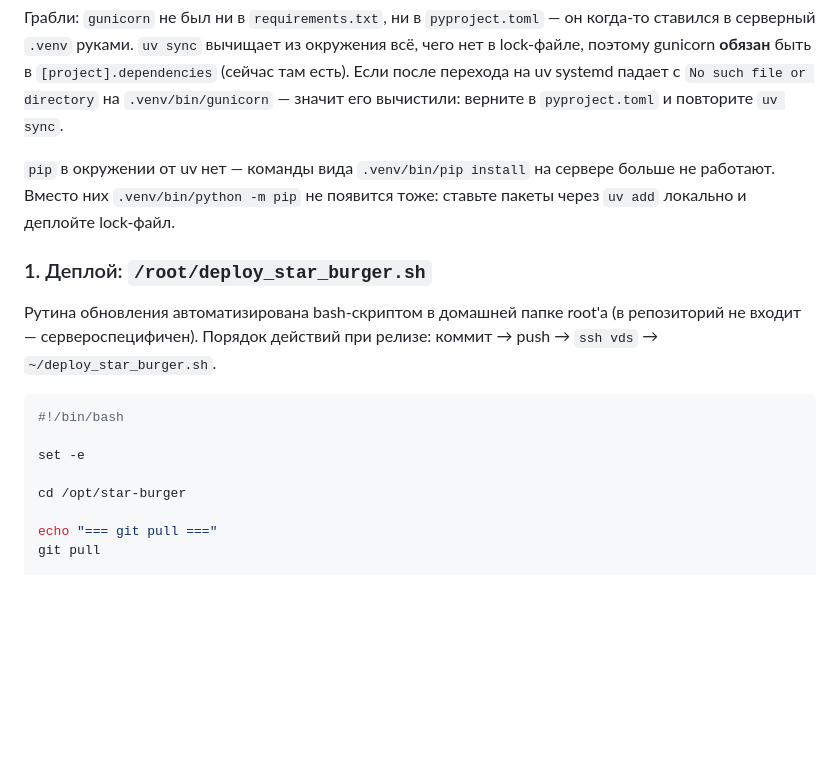
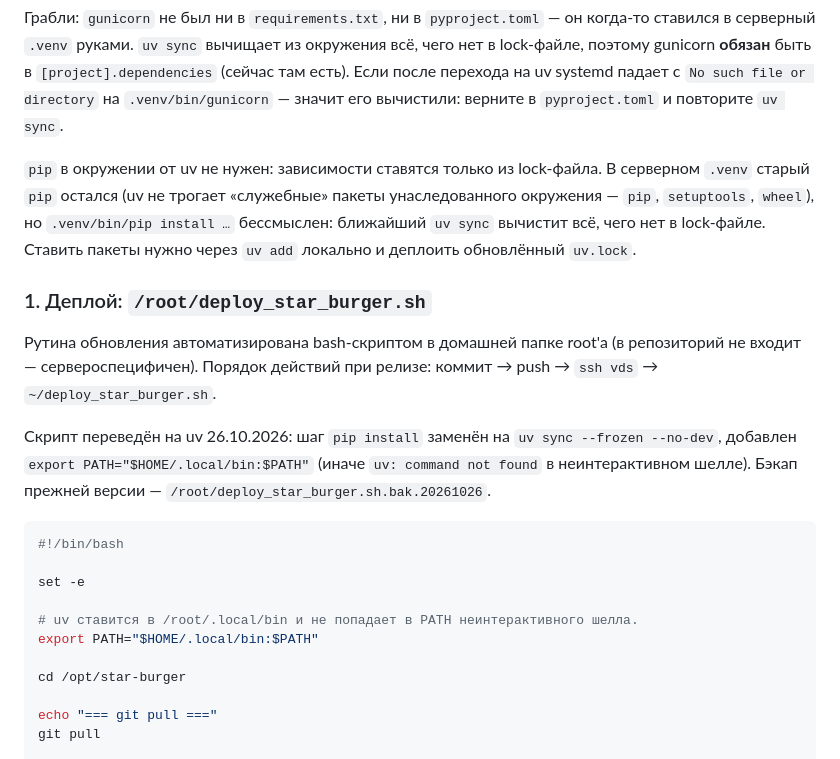
Before and after one commit to skislyakow/star-burger, a Markdown page: AGENTS.md, the part around the change. Rendered like a GitHub page; blank space fills up the shorter version.

````diff
--- a/AGENTS.md
+++ b/AGENTS.md
@@ -118,16 +118,21 @@ curl -LsSf https://astral.sh/uv/install.sh | sh    # бинарник в /root/.
 
 Грабли: `gunicorn` не был ни в `requirements.txt`, ни в `pyproject.toml` — он когда-то ставился в серверный `.venv` руками. `uv sync` вычищает из окружения всё, чего нет в lock-файле, поэтому gunicorn **обязан** быть в `[project].dependencies` (сейчас там есть). Если после перехода на uv systemd падает с `No such file or directory` на `.venv/bin/gunicorn` — значит его вычистили: верните в `pyproject.toml` и повторите `uv sync`.
 
-`pip` в окружении от uv нет — команды вида `.venv/bin/pip install` на сервере больше не работают. Вместо них `.venv/bin/python -m pip` не появится тоже: ставьте пакеты через `uv add` локально и деплойте lock-файл.
+`pip` в окружении от uv не нужен: зависимости ставятся только из lock-файла. В серверном `.venv` старый `pip` остался (uv не трогает «служебные» пакеты унаследованного окружения — `pip`, `setuptools`, `wheel`), но `.venv/bin/pip install …` бессмыслен: ближайший `uv sync` вычистит всё, чего нет в lock-файле. Ставить пакеты нужно через `uv add` локально и деплоить обновлённый `uv.lock`.
 
 ### 1. Деплой: `/root/deploy_star_burger.sh`
 
 Рутина обновления автоматизирована bash-скриптом в домашней папке root'а (в репозиторий не входит — сервероспецифичен). Порядок действий при релизе: коммит → push → `ssh vds` → `~/deploy_star_burger.sh`.
 
+Скрипт переведён на uv 26.10.2026: шаг `pip install` заменён на `uv sync --frozen --no-dev`, добавлен `export PATH="$HOME/.local/bin:$PATH"` (иначе `uv: command not found` в неинтерактивном шелле). Бэкап прежней версии — `/root/deploy_star_burger.sh.bak.20261026`.
+
 ```bash
 #!/bin/bash
 
 set -e
+
+# uv ставится в /root/.local/bin и не попадает в PATH неинтерактивного шелла.
+export PATH="$HOME/.local/bin:$PATH"
 
 cd /opt/star-burger
 
````
Also changed, not shown: README.md (+3 -0 lines).
